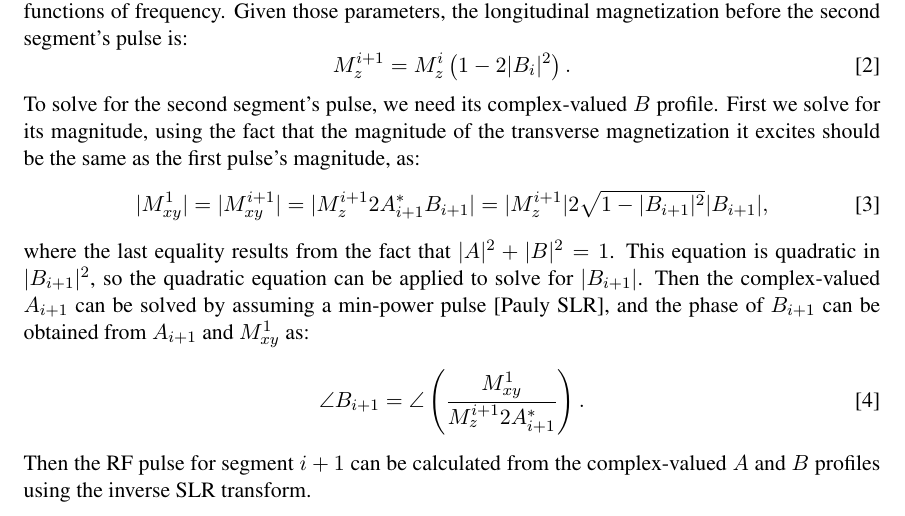
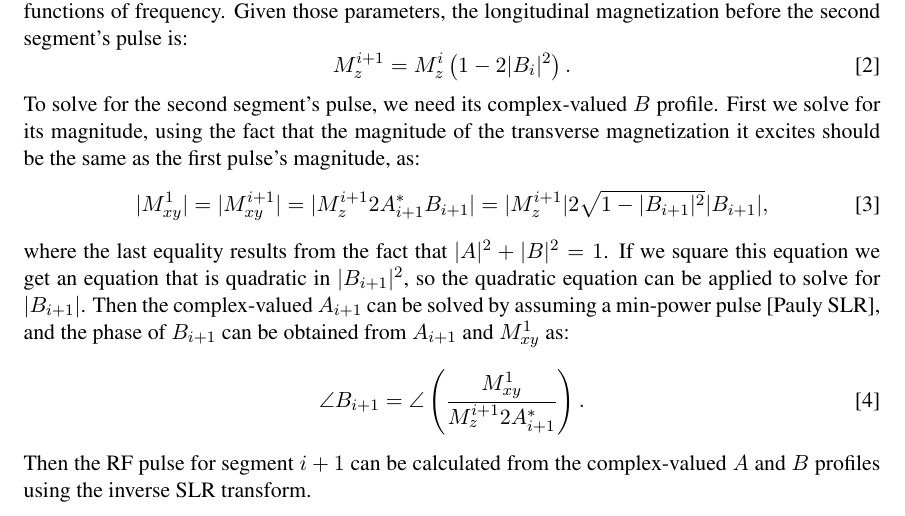
Before and after one commit to wgrissom/vfa-fleet-RF, a LaTeX document (doc/theory.tex): part of page 2 of 3, cut so that both start at the same text. Compiled offline with pdfLaTeX.

```diff
--- a/doc/theory.tex
+++ b/doc/theory.tex
@@ -105,7 +105,8 @@
 \vert M_{xy}^1 \vert = \vert M_{xy}^{i+1} \vert =  \vert M_z^{i+1} 2 A^*_{i+1} B_{i+1} \vert = \vert M_z^{i+1} \vert 2 \sqrt{1 - \vert B_{i+1} \vert^2} \vert B_{i+1} \vert,
 \end{equation}
 where the last equality results from the fact that $\vert A \vert^2 + \vert B \vert^2 = 1$.
-This equation is quadratic in $\vert B_{i+1} \vert^2$, so the quadratic equation can be applied to solve for $\vert B_{i+1} \vert$.
+If we square this equation we get an
+equation that is quadratic in $\vert B_{i+1} \vert^2$, so the quadratic equation can be applied to solve for $\vert B_{i+1} \vert$.
 Then the complex-valued $A_{i+1}$ can be solved by assuming a min-power pulse [Pauly SLR],
 and the phase of $B_{i+1}$ can be obtained from $A_{i+1}$ and $M_{xy}^1$ as:
 \begin{equation}
```
Also changed, not shown: 1 other file.
